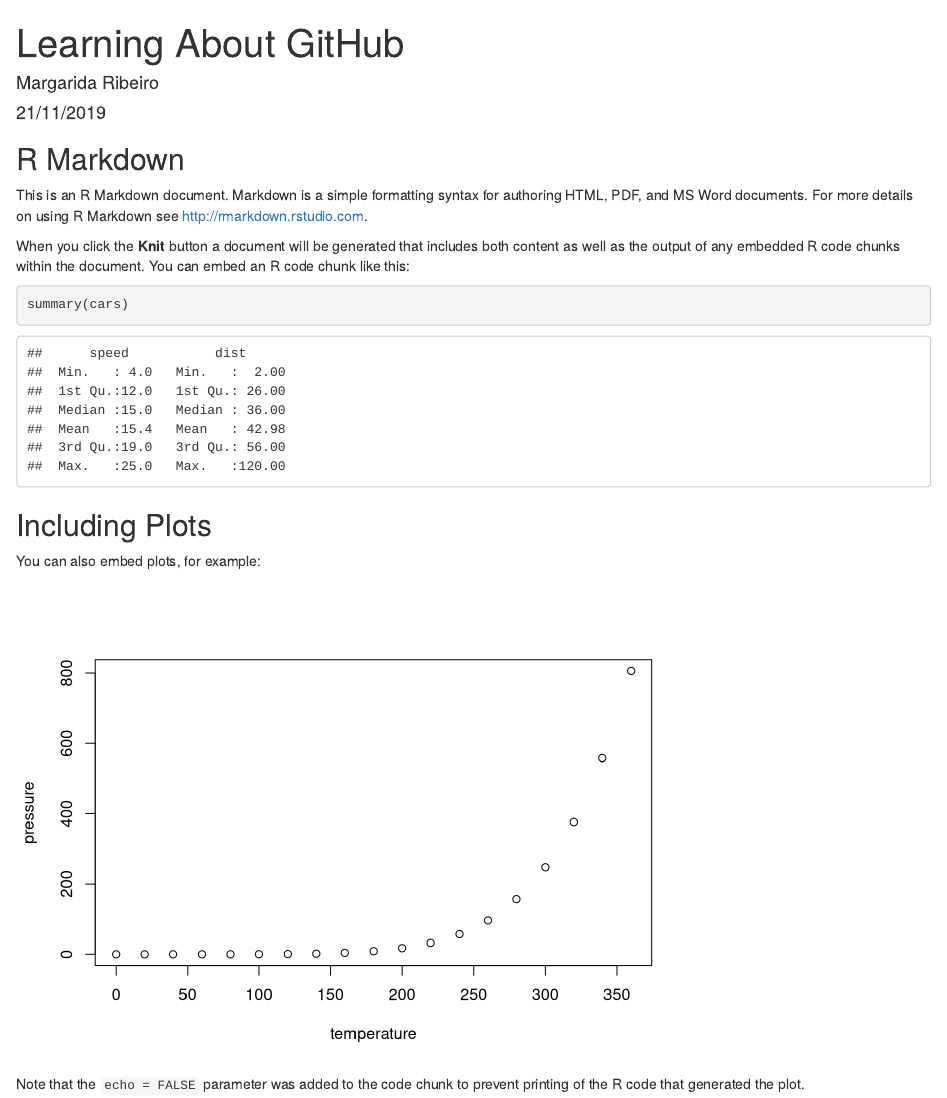
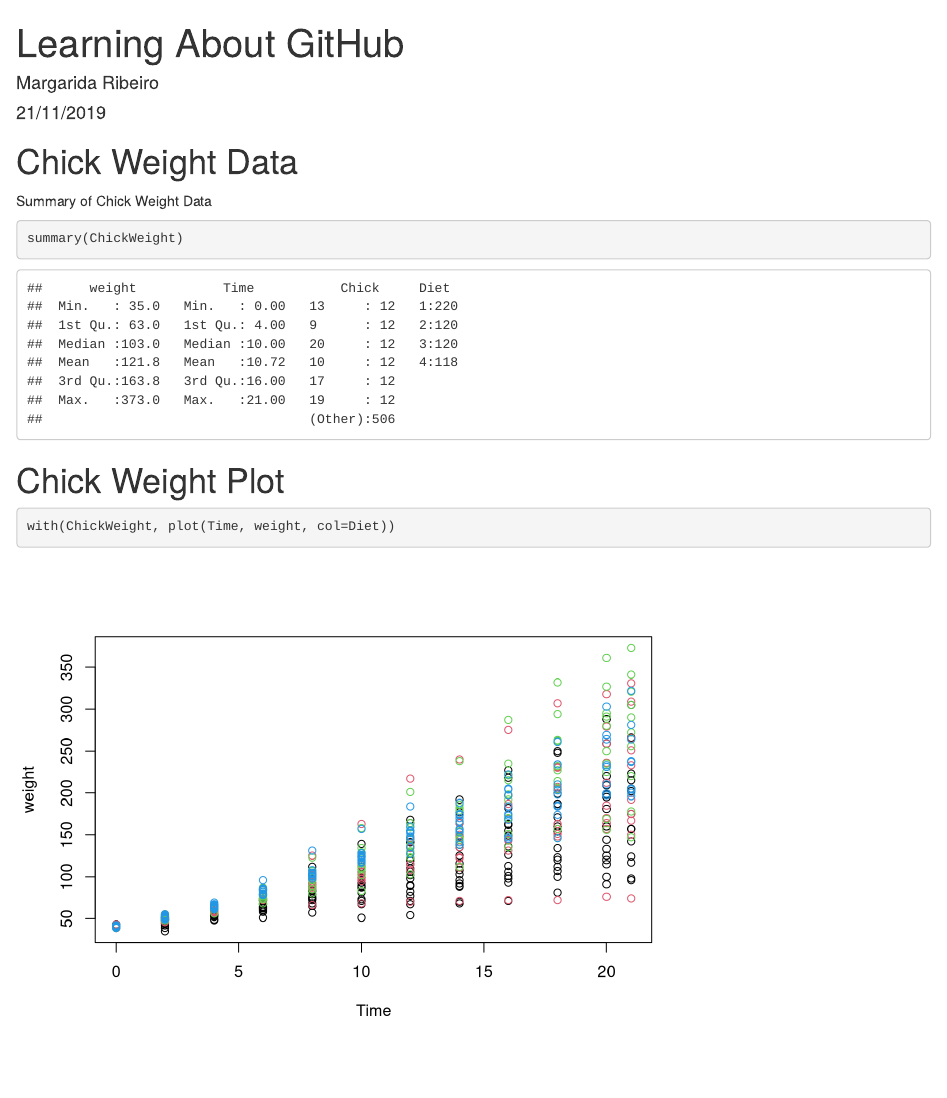
Before and after one commit to margaridaribeiro1398/GitHub-R-Demo, an R Markdown document (LearningAB.Rmd): the page in a window 1100 px wide, from its top. Rendered offline with R 4.5, knitr and Pandoc, with nearby package versions.

Commit message:
Added Chick Weight summaries and plot

````diff
--- a/LearningAB.Rmd
+++ b/LearningAB.Rmd
@@ -9,22 +9,16 @@ output: html_document
 knitr::opts_chunk$set(echo = TRUE)
 ```
 
-## R Markdown
+# Chick Weight Data
 
-This is an R Markdown document. Markdown is a simple formatting syntax for authoring HTML, PDF, and MS Word documents. For more details on using R Markdown see <http://rmarkdown.rstudio.com>.
+Summary of Chick Weight Data
 
-When you click the **Knit** button a document will be generated that includes both content as well as the output of any embedded R code chunks within the document. You can embed an R code chunk like this:
-
-```{r cars}
-summary(cars)
+```{r cwsum}
+summary(ChickWeight)
 ```
 
-## Including Plots
+# Chick Weight Plot
 
-You can also embed plots, for example:
-
-```{r pressure, echo=FALSE}
-plot(pressure)
+```{r cwplot}
+with(ChickWeight, plot(Time, weight, col=Diet))
 ```
-
-Note that the `echo = FALSE` parameter was added to the code chunk to prevent printing of the R code that generated the plot.
````
Also changed, not shown: LearningAB.html (added), LearningAB_files/figure-html/cwplot-1.png (added).
